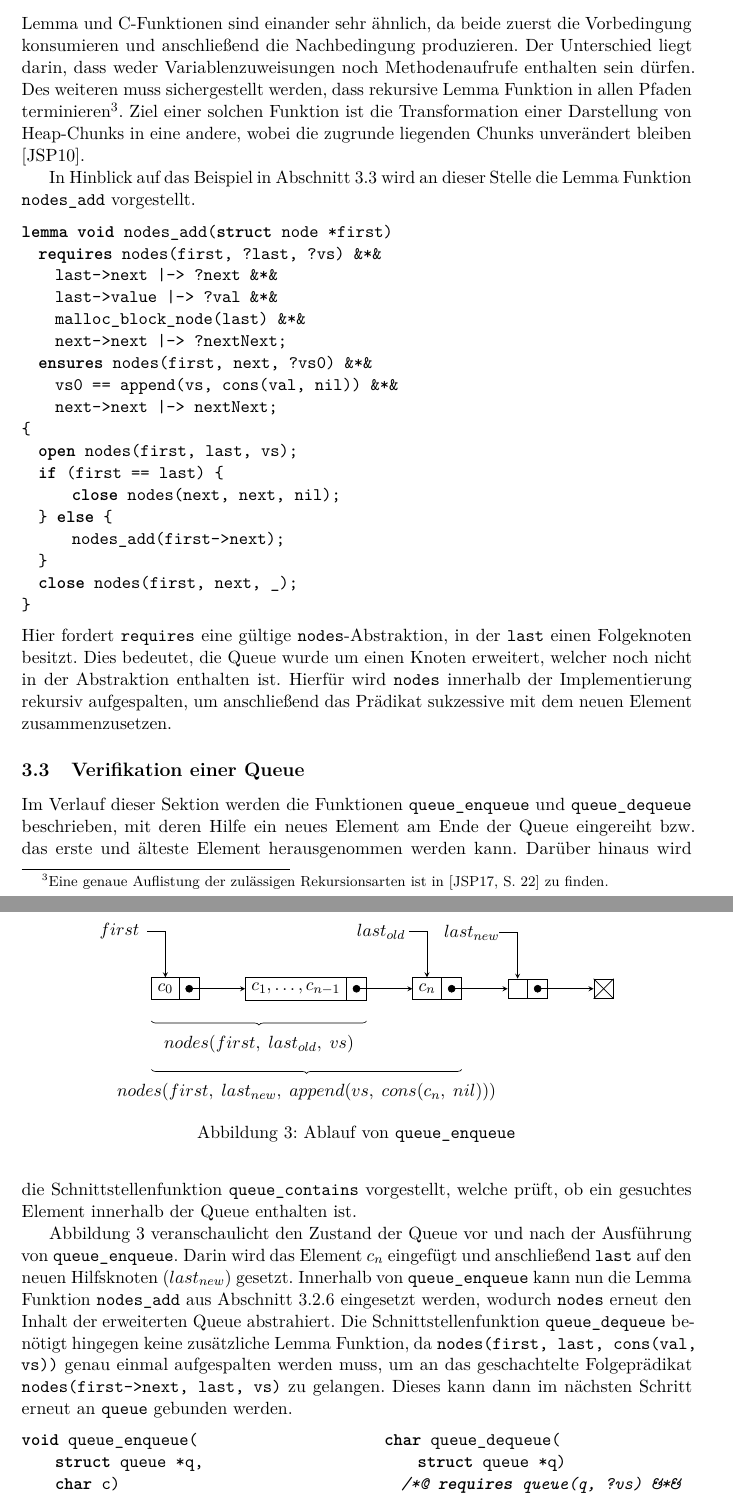
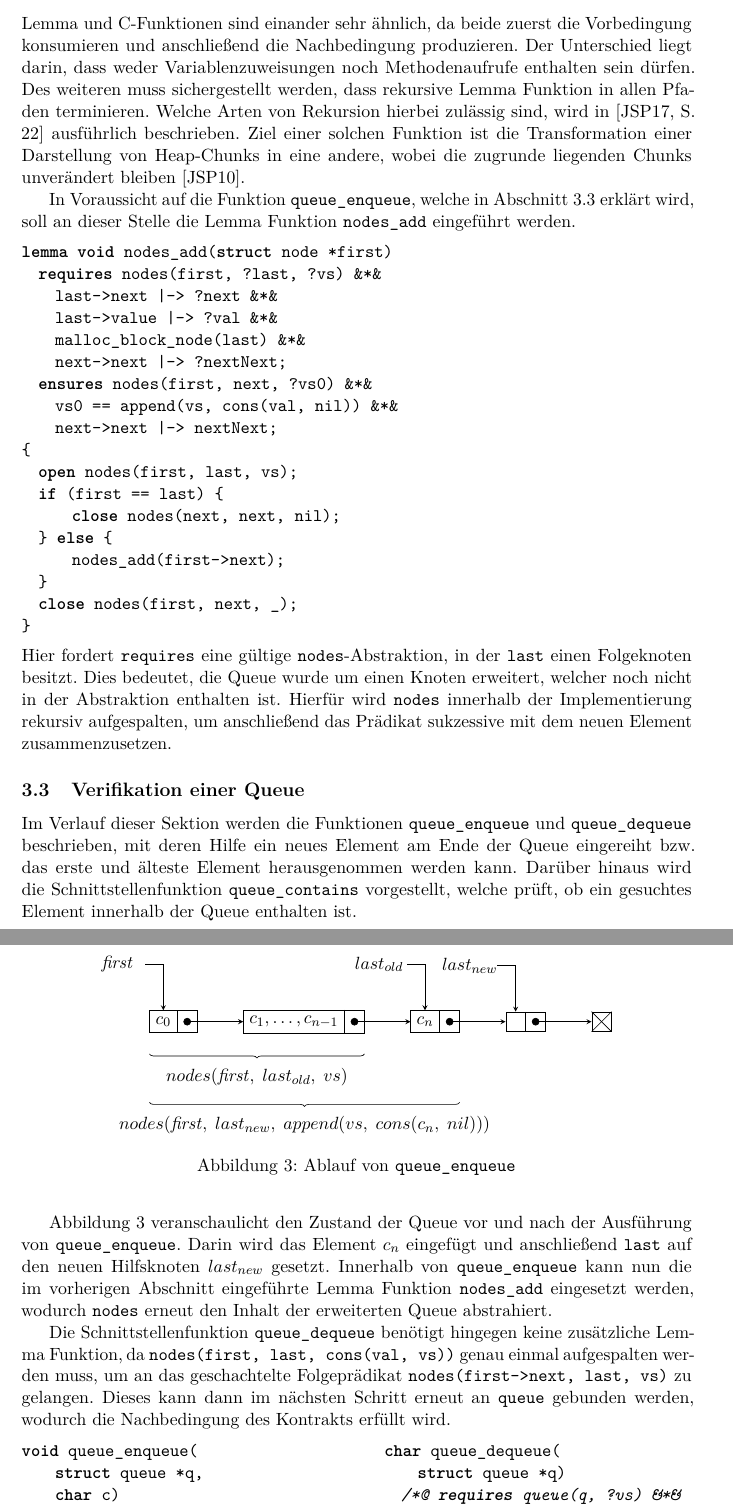
Before and after one commit to sphl/seminar, a LaTeX document (seminar.tex, which reads Bilder/list.tex, Inhalte/verifast.tex): two parts of pages 12 and 13 of 16, joined at a grey line, cut so that both start at the same text. Compiled offline with pdfLaTeX.

Commit message:
refactoring of quotation

```diff
--- a/Bilder/list.tex
+++ b/Bilder/list.tex
@@ -12,11 +12,11 @@
 	\draw[*->] let \p1 = (B.two), \p2 = (B.center) in (\x1,\y2) -- (C);
 	\draw[*->] let \p1 = (C.two), \p2 = (C.center) in (\x1,\y2) -- (D);
 	\draw[*->] let \p1 = (D.two), \p2 = (D.center) in (\x1,\y2) -- (E);
-	\chainlabel{chain-1.one north}{$first$};
+	\chainlabel{chain-1.one north}{$\mathit{first}$};
 	\chainlabel{chain-3.one north}{$last_{old}$};
 	\chainlabel{chain-4.one north}{$last_{new}$};
 	\draw[decoration={brace,mirror,raise=20pt},decorate]
-	(A.west) -- node[below=25pt] {$nodes(first, \; last_{old}, \; vs)$} (B.east);
+	(A.west) -- node[below=25pt] {$nodes(\mathit{first}, \; last_{old}, \; vs)$} (B.east);
 	\draw[decoration={brace,mirror,raise=50pt},decorate]
-	(A.west) -- node[below=55pt] {$nodes(first, \; last_{new}, \; append(vs, \; cons(c_{n}, \; nil)))$} (C.east);
+	(A.west) -- node[below=55pt] {$nodes(\mathit{first}, \; last_{new}, \; append(vs, \; cons(c_{n}, \; nil)))$} (C.east);
 \end{tikzpicture}
--- a/Inhalte/verifast.tex
+++ b/Inhalte/verifast.tex
@@ -263,9 +263,9 @@ void queue_destroy(struct queue *q)
 \subsubsection{Lemma Funktionen}
 \label{subsubsec:lemma}
 
-Lemma und C-Funktionen sind einander sehr ähnlich, da beide zuerst die Vorbedingung konsumieren und anschließend die Nachbedingung produzieren. Der Unterschied liegt darin, dass weder Variablenzuweisungen noch Methodenaufrufe enthalten sein dürfen. Des weiteren muss sichergestellt werden, dass rekursive Lemma Funktion in allen Pfaden terminieren\footnote{Eine genaue Auflistung der zulässigen Rekursionsarten ist in \cite[S. 22]{Jacobs2017} zu finden.}. Ziel einer solchen Funktion ist die Transformation einer Darstellung von Heap-Chunks in eine andere, wobei die zugrunde liegenden Chunks unverändert bleiben \cite{Jacobs2010}.
+Lemma und C-Funktionen sind einander sehr ähnlich, da beide zuerst die Vorbedingung konsumieren und anschließend die Nachbedingung produzieren. Der Unterschied liegt darin, dass weder Variablenzuweisungen noch Methodenaufrufe enthalten sein dürfen. Des weiteren muss sichergestellt werden, dass rekursive Lemma Funktion in allen Pfaden terminieren. Welche Arten von Rekursion hierbei zulässig sind, wird in \cite[S. 22]{Jacobs2017} ausführlich beschrieben. Ziel einer solchen Funktion ist die Transformation einer Darstellung von Heap-Chunks in eine andere, wobei die zugrunde liegenden Chunks unverändert bleiben \cite{Jacobs2010}.
 
-In Hinblick auf das Beispiel in \cref{subsec:queue} wird an dieser Stelle die Lemma Funktion \texttt{nodes\_add} vorgestellt.
+In Voraussicht auf die Funktion \texttt{queue\_enqueue}, welche in \cref{subsec:queue} erklärt wird, soll an dieser Stelle die Lemma Funktion \texttt{nodes\_add} eingeführt werden.
 
 \begin{lstlisting}
 lemma void nodes_add(struct node *first)
@@ -303,7 +303,9 @@ Im Verlauf dieser Sektion werden die Funktionen \texttt{queue\_enqueue} und \tex
 	\label{fig:list}
 \end{figure}
 
-\cref{fig:list} veranschaulicht den Zustand der Queue vor und nach der Ausführung von \texttt{queue\_enqueue}. Darin wird das Element $c_{n}$ eingefügt und anschließend \texttt{last} auf den neuen Hilfsknoten ($last_{new}$) gesetzt. Innerhalb von \texttt{queue\_enqueue} kann nun die Lemma Funktion \texttt{nodes\_add} aus \cref{subsubsec:lemma} eingesetzt werden, wodurch \texttt{nodes} erneut den Inhalt der erweiterten Queue abstrahiert. Die Schnittstellenfunktion \texttt{queue\_dequeue} benötigt hingegen keine zusätzliche Lemma Funktion, da \texttt{nodes(first, last, cons(val, vs))} genau einmal aufgespalten werden muss, um an das geschachtelte Folgeprädikat \texttt{nodes(first->next, last, vs)} zu gelangen. Dieses kann dann im nächsten Schritt erneut an \texttt{queue} gebunden werden.
+\cref{fig:list} veranschaulicht den Zustand der Queue vor und nach der Ausführung von \texttt{queue\_enqueue}. Darin wird das Element $c_{n}$ eingefügt und anschließend \texttt{last} auf den neuen Hilfsknoten $last_{new}$ gesetzt. Innerhalb von \texttt{queue\_enqueue} kann nun die im vorherigen Abschnitt eingeführte Lemma Funktion \texttt{nodes\_add} eingesetzt werden, wodurch \texttt{nodes} erneut den Inhalt der erweiterten Queue abstrahiert.
+
+Die Schnittstellenfunktion \texttt{queue\_dequeue} benötigt hingegen keine zusätzliche Lemma Funktion, da \texttt{nodes(first, last, cons(val, vs))} genau einmal aufgespalten werden muss, um an das geschachtelte Folgeprädikat \texttt{nodes(first->next, last, vs)} zu gelangen. Dieses kann dann im nächsten Schritt erneut an \texttt{queue} gebunden werden, wodurch die Nachbedingung des Kontrakts erfüllt wird.
 
 \vspace{-10pt}
 {\noindent
```
Also changed, not shown: Inhalte/motivation.tex (+1 -1 lines), pakete.tex (+1 -0 lines), quellen.bib (+7 -0 lines), zitat.tex (+8 -0 lines), Inhalte/verifast.tex (2 more changed lines).
